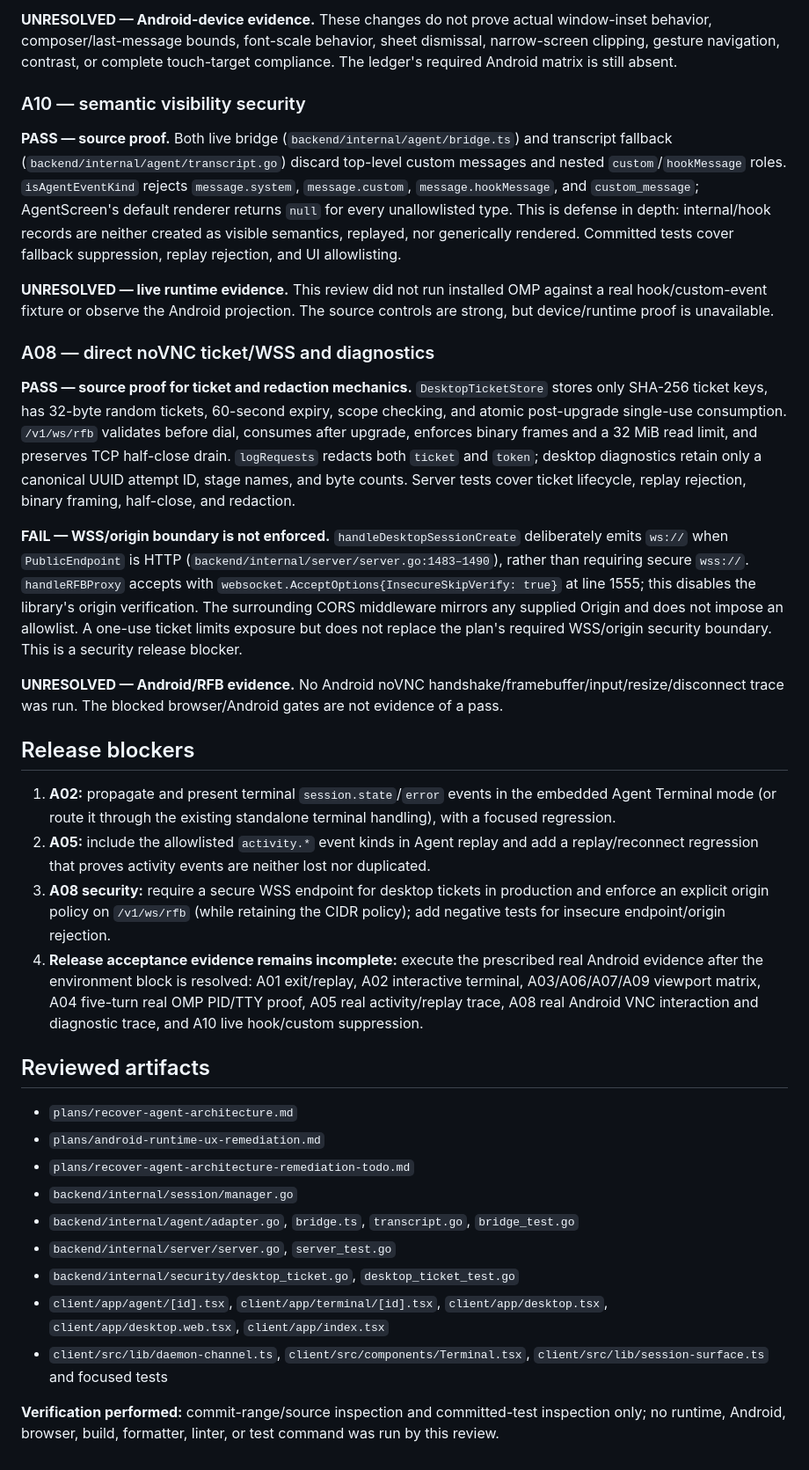
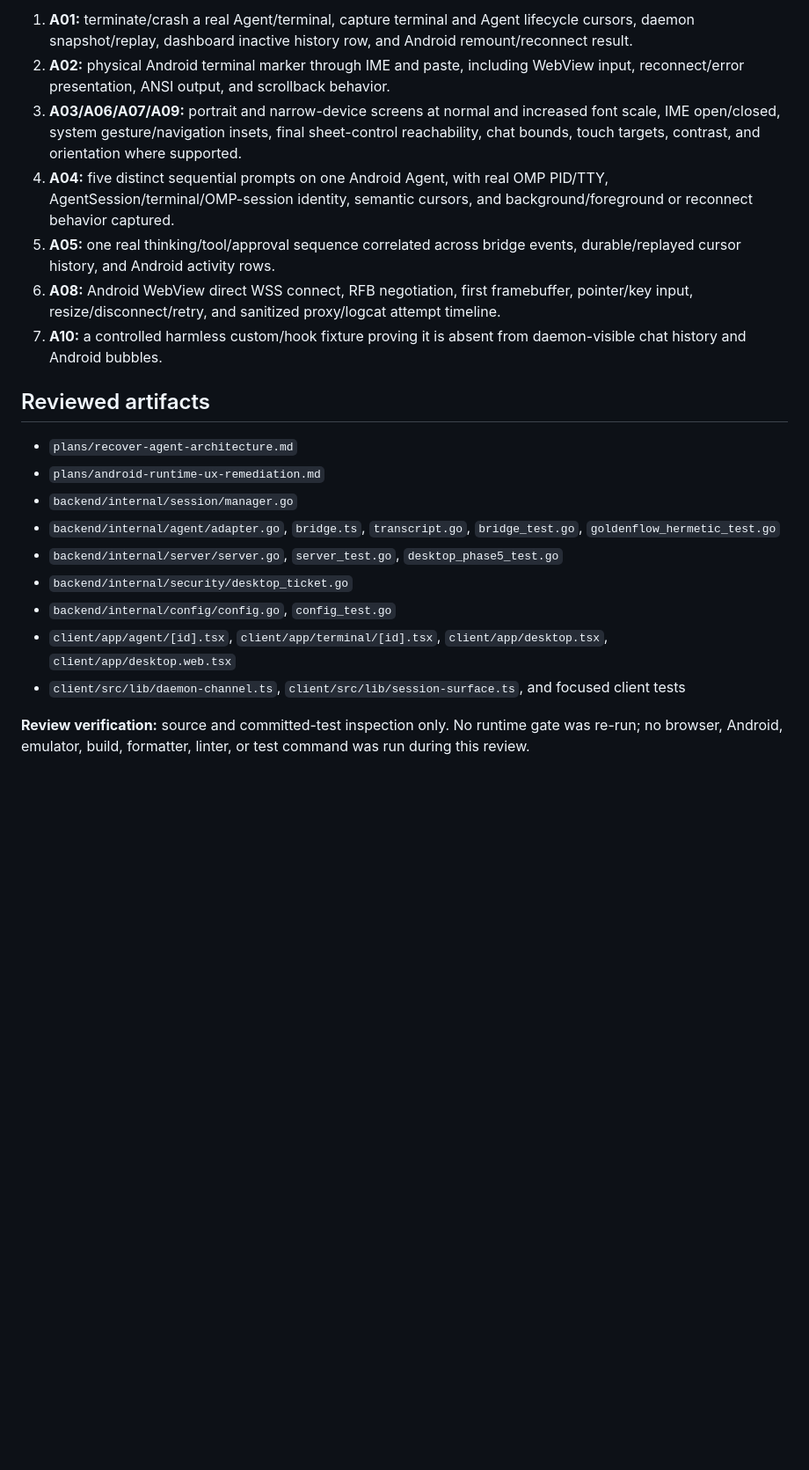
Before and after one commit to momodding/agent-remote, a Markdown page: plans/oracle-review-a01-a10.md, the part around one of its changes. Shown at 88% size. Rendered like a GitHub page; blank space fills up the shorter version.

Commit message:
omp(android-runtime-ux-remediation): Update post-fix oracle review

```diff
--- a/plans/oracle-review-a01-a10.md
+++ b/plans/oracle-review-a01-a10.md
@@ -53,37 +69,22 @@
 
-**UNRESOLVED — Android-device evidence.** These changes do not prove actual window-inset behavior, composer/last-message bounds, font-scale behavior, sheet dismissal, narrow-screen clipping, gesture navigation, contrast, or complete touch-target compliance. The ledger's required Android matrix is still absent.
-
-### A10 — semantic visibility security
-
-**PASS — source proof.** Both live bridge (`backend/internal/agent/bridge.ts`) and transcript fallback (`backend/internal/agent/transcript.go`) discard top-level custom messages and nested `custom`/`hookMessage` roles. `isAgentEventKind` rejects `message.system`, `message.custom`, `message.hookMessage`, and `custom_message`; AgentScreen's default renderer returns `null` for every unallowlisted type. This is defense in depth: internal/hook records are neither created as visible semantics, replayed, nor generically rendered. Committed tests cover fallback suppression, replay rejection, and UI allowlisting.
-
-**UNRESOLVED — live runtime evidence.** This review did not run installed OMP against a real hook/custom-event fixture or observe the Android projection. The source controls are strong, but device/runtime proof is unavailable.
-
-### A08 — direct noVNC ticket/WSS and diagnostics
-
-**PASS — source proof for ticket and redaction mechanics.** `DesktopTicketStore` stores only SHA-256 ticket keys, has 32-byte random tickets, 60-second expiry, scope checking, and atomic post-upgrade single-use consumption. `/v1/ws/rfb` validates before dial, consumes after upgrade, enforces binary frames and a 32 MiB read limit, and preserves TCP half-close drain. `logRequests` redacts both `ticket` and `token`; desktop diagnostics retain only a canonical UUID attempt ID, stage names, and byte counts. Server tests cover ticket lifecycle, replay rejection, binary framing, half-close, and redaction.
-
-**FAIL — WSS/origin boundary is not enforced.** `handleDesktopSessionCreate` deliberately emits `ws://` when `PublicEndpoint` is HTTP (`backend/internal/server/server.go:1483–1490`), rather than requiring secure `wss://`. `handleRFBProxy` accepts with `websocket.AcceptOptions{InsecureSkipVerify: true}` at line 1555; this disables the library's origin verification. The surrounding CORS middleware mirrors any supplied Origin and does not impose an allowlist. A one-use ticket limits exposure but does not replace the plan's required WSS/origin security boundary. This is a security release blocker.
-
-**UNRESOLVED — Android/RFB evidence.** No Android noVNC handshake/framebuffer/input/resize/disconnect trace was run. The blocked browser/Android gates are not evidence of a pass.
-
-## Release blockers
-
-1. **A02:** propagate and present terminal `session.state`/`error` events in the embedded Agent Terminal mode (or route it through the existing standalone terminal handling), with a focused regression.
-2. **A05:** include the allowlisted `activity.*` event kinds in Agent replay and add a replay/reconnect regression that proves activity events are neither lost nor duplicated.
-3. **A08 security:** require a secure WSS endpoint for desktop tickets in production and enforce an explicit origin policy on `/v1/ws/rfb` (while retaining the CIDR policy); add negative tests for insecure endpoint/origin rejection.
-4. **Release acceptance evidence remains incomplete:** execute the prescribed real Android evidence after the environment block is resolved: A01 exit/replay, A02 interactive terminal, A03/A06/A07/A09 viewport matrix, A04 five-turn real OMP PID/TTY proof, A05 real activity/replay trace, A08 real Android VNC interaction and diagnostic trace, and A10 live hook/custom suppression.
+1. **A01:** terminate/crash a real Agent/terminal, capture terminal and Agent lifecycle cursors, daemon snapshot/replay, dashboard inactive history row, and Android remount/reconnect result.
+2. **A02:** physical Android terminal marker through IME and paste, including WebView input, reconnect/error presentation, ANSI output, and scrollback behavior.
+3. **A03/A06/A07/A09:** portrait and narrow-device screens at normal and increased font scale, IME open/closed, system gesture/navigation insets, final sheet-control reachability, chat bounds, touch targets, contrast, and orientation where supported.
+4. **A04:** five distinct sequential prompts on one Android Agent, with real OMP PID/TTY, AgentSession/terminal/OMP-session identity, semantic cursors, and background/foreground or reconnect behavior captured.
+5. **A05:** one real thinking/tool/approval sequence correlated across bridge events, durable/replayed cursor history, and Android activity rows.
+6. **A08:** Android WebView direct WSS connect, RFB negotiation, first framebuffer, pointer/key input, resize/disconnect/retry, and sanitized proxy/logcat attempt timeline.
+7. **A10:** a controlled harmless custom/hook fixture proving it is absent from daemon-visible chat history and Android bubbles.
 
 ## Reviewed artifacts
 
 - `plans/recover-agent-architecture.md`
 - `plans/android-runtime-ux-remediation.md`
-- `plans/recover-agent-architecture-remediation-todo.md`
 - `backend/internal/session/manager.go`
-- `backend/internal/agent/adapter.go`, `bridge.ts`, `transcript.go`, `bridge_test.go`
-- `backend/internal/server/server.go`, `server_test.go`
-- `backend/internal/security/desktop_ticket.go`, `desktop_ticket_test.go`
-- `client/app/agent/[id].tsx`, `client/app/terminal/[id].tsx`, `client/app/desktop.tsx`, `client/app/desktop.web.tsx`, `client/app/index.tsx`
-- `client/src/lib/daemon-channel.ts`, `client/src/components/Terminal.tsx`, `client/src/lib/session-surface.ts` and focused tests
+- `backend/internal/agent/adapter.go`, `bridge.ts`, `transcript.go`, `bridge_test.go`, `goldenflow_hermetic_test.go`
+- `backend/internal/server/server.go`, `server_test.go`, `desktop_phase5_test.go`
+- `backend/internal/security/desktop_ticket.go`
+- `backend/internal/config/config.go`, `config_test.go`
+- `client/app/agent/[id].tsx`, `client/app/terminal/[id].tsx`, `client/app/desktop.tsx`, `client/app/desktop.web.tsx`
+- `client/src/lib/daemon-channel.ts`, `client/src/lib/session-surface.ts`, and focused client tests
 
-**Verification performed:** commit-range/source inspection and committed-test inspection only; no runtime, Android, browser, build, formatter, linter, or test command was run by this review.
+**Review verification:** source and committed-test inspection only. No runtime gate was re-run; no browser, Android, emulator, build, formatter, linter, or test command was run during this review.
```
Also changed, not shown: other parts of plans/oracle-review-a01-a10.md (+46 -30 lines).
